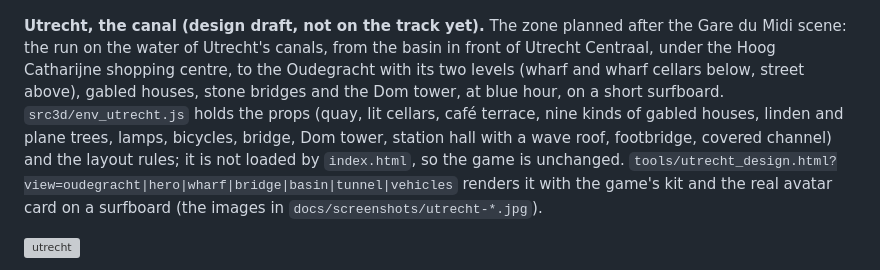
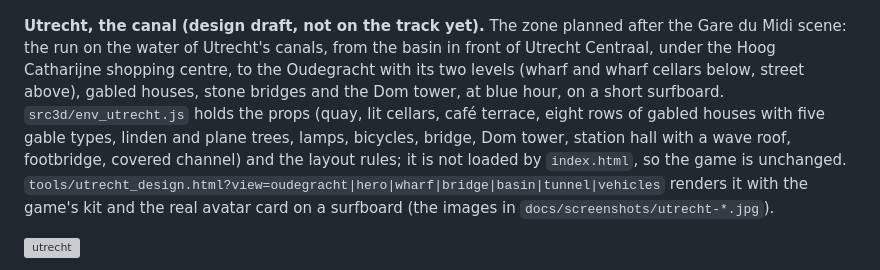
Before and after one commit to backtochou-prog/wayfarer, a Markdown page: README.md, the part around the change. GitHub-like rendering; grey boxes are pictures that could not be loaded.

Commit message:
README: Utrecht draft wording
Co-Authored-By: Claude Sonnet 5.5 <noreply@anthropic.com>

```diff
--- a/README.md
+++ b/README.md
@@ -51,7 +51,7 @@ A third set of 17 pictures (`src3d/neon_assets3.js`, one alpha atlas) adds 17 mo
 
 ![scooter](docs/screenshots/scooter.jpg)
 
-**Utrecht, the canal (design draft, not on the track yet).** The zone planned after the Gare du Midi scene: the run on the water of Utrecht's canals, from the basin in front of Utrecht Centraal, under the Hoog Catharijne shopping centre, to the Oudegracht with its two levels (wharf and wharf cellars below, street above), gabled houses, stone bridges and the Dom tower, at blue hour, on a short surfboard. `src3d/env_utrecht.js` holds the props (quay, lit cellars, café terrace, nine kinds of gabled houses, linden and plane trees, lamps, bicycles, bridge, Dom tower, station hall with a wave roof, footbridge, covered channel) and the layout rules; it is not loaded by `index.html`, so the game is unchanged. `tools/utrecht_design.html?view=oudegracht|hero|wharf|bridge|basin|tunnel|vehicles` renders it with the game's kit and the real avatar card on a surfboard (the images in `docs/screenshots/utrecht-*.jpg`).
+**Utrecht, the canal (design draft, not on the track yet).** The zone planned after the Gare du Midi scene: the run on the water of Utrecht's canals, from the basin in front of Utrecht Centraal, under the Hoog Catharijne shopping centre, to the Oudegracht with its two levels (wharf and wharf cellars below, street above), gabled houses, stone bridges and the Dom tower, at blue hour, on a short surfboard. `src3d/env_utrecht.js` holds the props (quay, lit cellars, café terrace, eight rows of gabled houses with five gable types, linden and plane trees, lamps, bicycles, bridge, Dom tower, station hall with a wave roof, footbridge, covered channel) and the layout rules; it is not loaded by `index.html`, so the game is unchanged. `tools/utrecht_design.html?view=oudegracht|hero|wharf|bridge|basin|tunnel|vehicles` renders it with the game's kit and the real avatar card on a surfboard (the images in `docs/screenshots/utrecht-*.jpg`).
 
 ![utrecht](docs/screenshots/utrecht-oudegracht.jpg)
 
```
